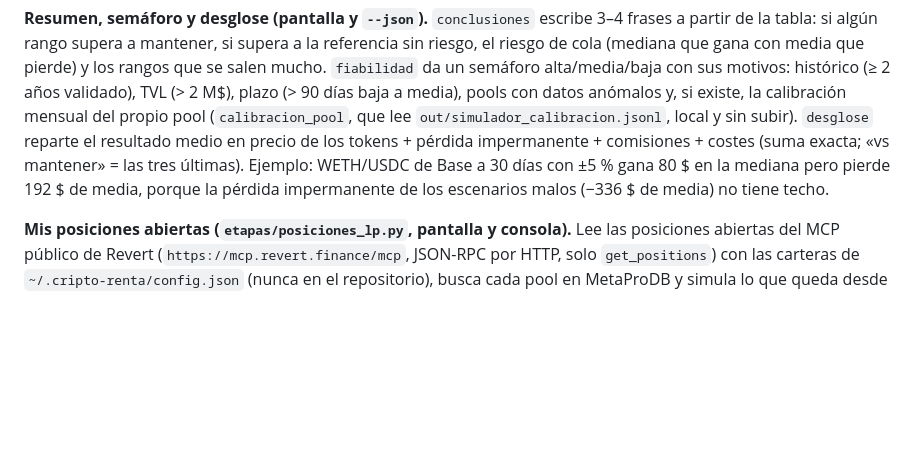
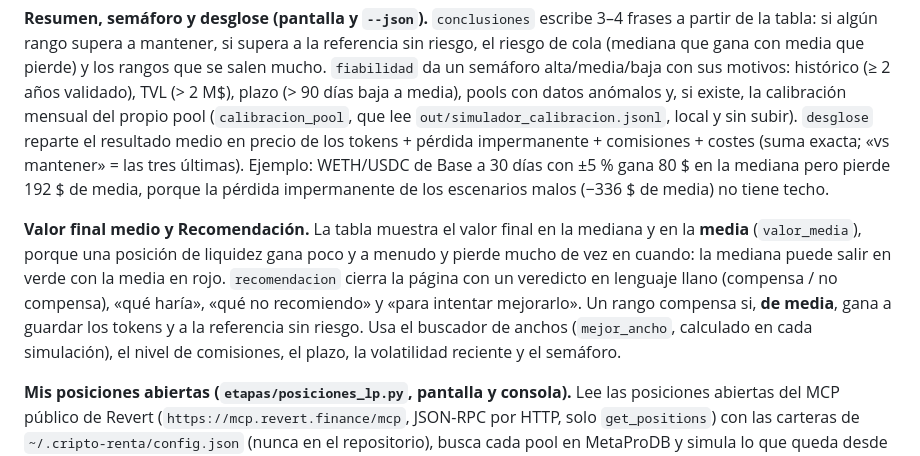
Before and after one commit to Caiico1/etapas-weinstein, a Markdown page: README.md, the part around the change. Rendered like a GitHub page; blank space fills up the shorter version.

```diff
--- a/README.md
+++ b/README.md
@@ -463,6 +463,14 @@ resultado medio en precio de los tokens + pérdida impermanente + comisiones + c
 mediana pero pierde 192 $ de media, porque la pérdida impermanente de los escenarios malos (−336 $ de
 media) no tiene techo.
 
+**Valor final medio y Recomendación.** La tabla muestra el valor final en la mediana y en la **media**
+(`valor_media`), porque una posición de liquidez gana poco y a menudo y pierde mucho de vez en cuando: la
+mediana puede salir en verde con la media en rojo. `recomendacion` cierra la página con un veredicto en
+lenguaje llano (compensa / no compensa), «qué haría», «qué no recomiendo» y «para intentar mejorarlo».
+Un rango compensa si, **de media**, gana a guardar los tokens y a la referencia sin riesgo. Usa el
+buscador de anchos (`mejor_ancho`, calculado en cada simulación), el nivel de comisiones, el plazo, la
+volatilidad reciente y el semáforo.
+
 **Mis posiciones abiertas (`etapas/posiciones_lp.py`, pantalla y consola).** Lee las posiciones abiertas
 del MCP público de Revert (`https://mcp.revert.finance/mcp`, JSON-RPC por HTTP, solo `get_positions`)
 con las carteras de `~/.cripto-renta/config.json` (nunca en el repositorio), busca cada pool en
```
Also changed, not shown: Guia Simulador.md (+36 -1 lines), docs/img/simulador-4-detalle.png, docs/img/simulador-7-recomendacion.png (added), 3 other files.
